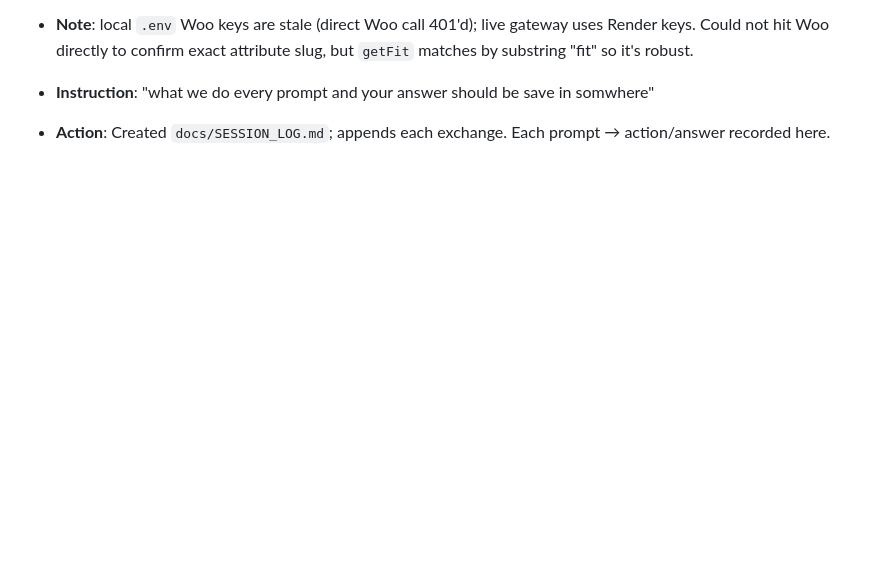
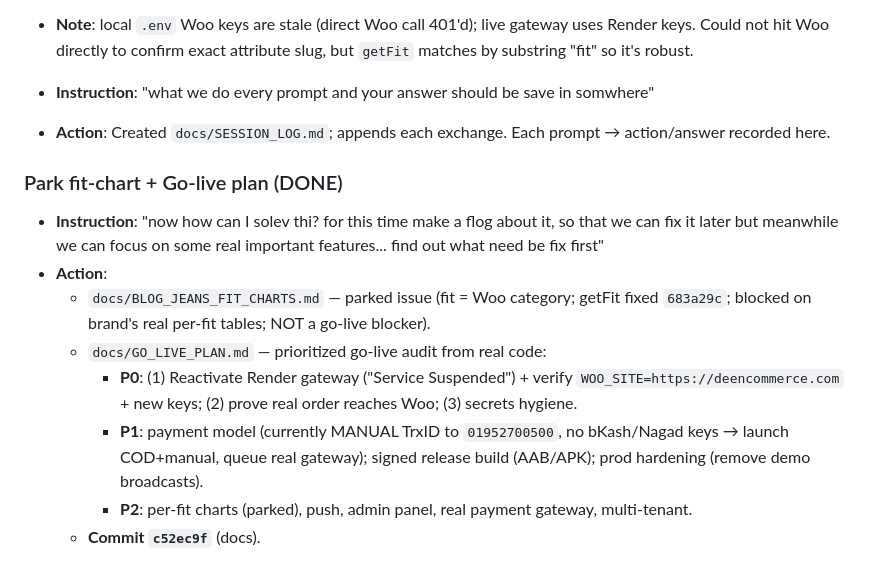
Before and after one commit to Sajid-ul-Islam/Cross_Ecom_Apps, a Markdown page: docs/SESSION_LOG.md, the part around the change. Drawn GitHub-style; blank space fills up the shorter version.

Commit message:
docs: log fit-chart parking + go-live plan

```diff
--- a/docs/SESSION_LOG.md
+++ b/docs/SESSION_LOG.md
@@ -88,3 +88,13 @@
 
 - **Instruction**: "what we do every prompt and your answer should be save in somwhere"
 - **Action**: Created `docs/SESSION_LOG.md`; appends each exchange. Each prompt → action/answer recorded here.
+
+### Park fit-chart + Go-live plan (DONE)
+- **Instruction**: "now how can I solev thi? for this time make a flog about it, so that we can fix it later but meanwhile we can focus on some real important features... find out what need be fix first"
+- **Action**:
+  - `docs/BLOG_JEANS_FIT_CHARTS.md` — parked issue (fit = Woo category; getFit fixed `683a29c`; blocked on brand's real per-fit tables; NOT a go-live blocker).
+  - `docs/GO_LIVE_PLAN.md` — prioritized go-live audit from real code:
+    - **P0**: (1) Reactivate Render gateway ("Service Suspended") + verify `WOO_SITE=https://deencommerce.com` + new keys; (2) prove real order reaches Woo; (3) secrets hygiene.
+    - **P1**: payment model (currently MANUAL TrxID to `01952700500`, no bKash/Nagad keys → launch COD+manual, queue real gateway); signed release build (AAB/APK); prod hardening (remove demo broadcasts).
+    - **P2**: per-fit charts (parked), push, admin panel, real payment gateway, multi-tenant.
+  - **Commit `c52ec9f`** (docs).
```
